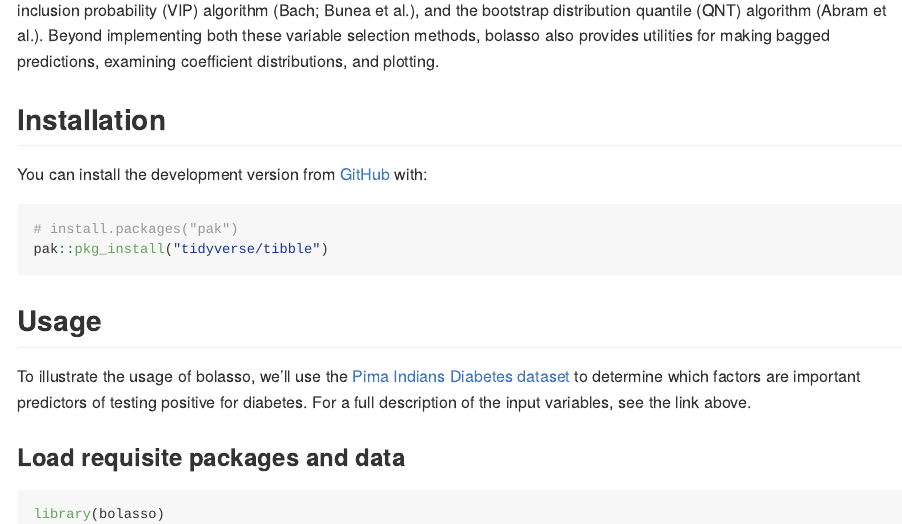
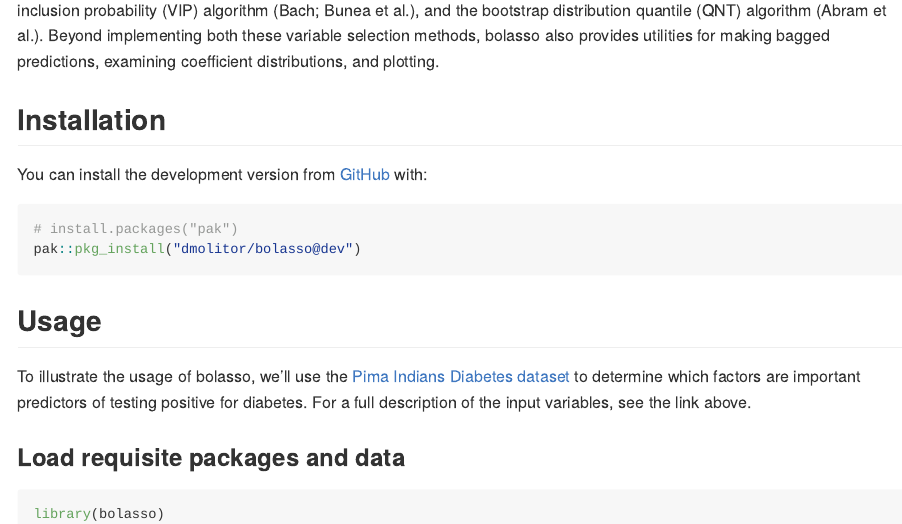
Before and after one commit to dmolitor/bolasso, an R Markdown document (README.Rmd): the page in a window 1100 px wide, from 190 px down. The pictures show the output file README.md that the author committed with the source, drawn offline in the style of GitHub; badge pictures from the web are left out.

Commit message:
Update README :book:

````diff
--- a/README.Rmd
+++ b/README.Rmd
@@ -40,7 +40,7 @@ You can install the development version from [GitHub](https://github.com/) with:
 
 ``` r
 # install.packages("pak")
-pak::pkg_install("tidyverse/tibble")
+pak::pkg_install("dmolitor/bolasso@dev")
 ```
 ## Usage
 
````
Also changed, not shown: README.md, 1 other file.
